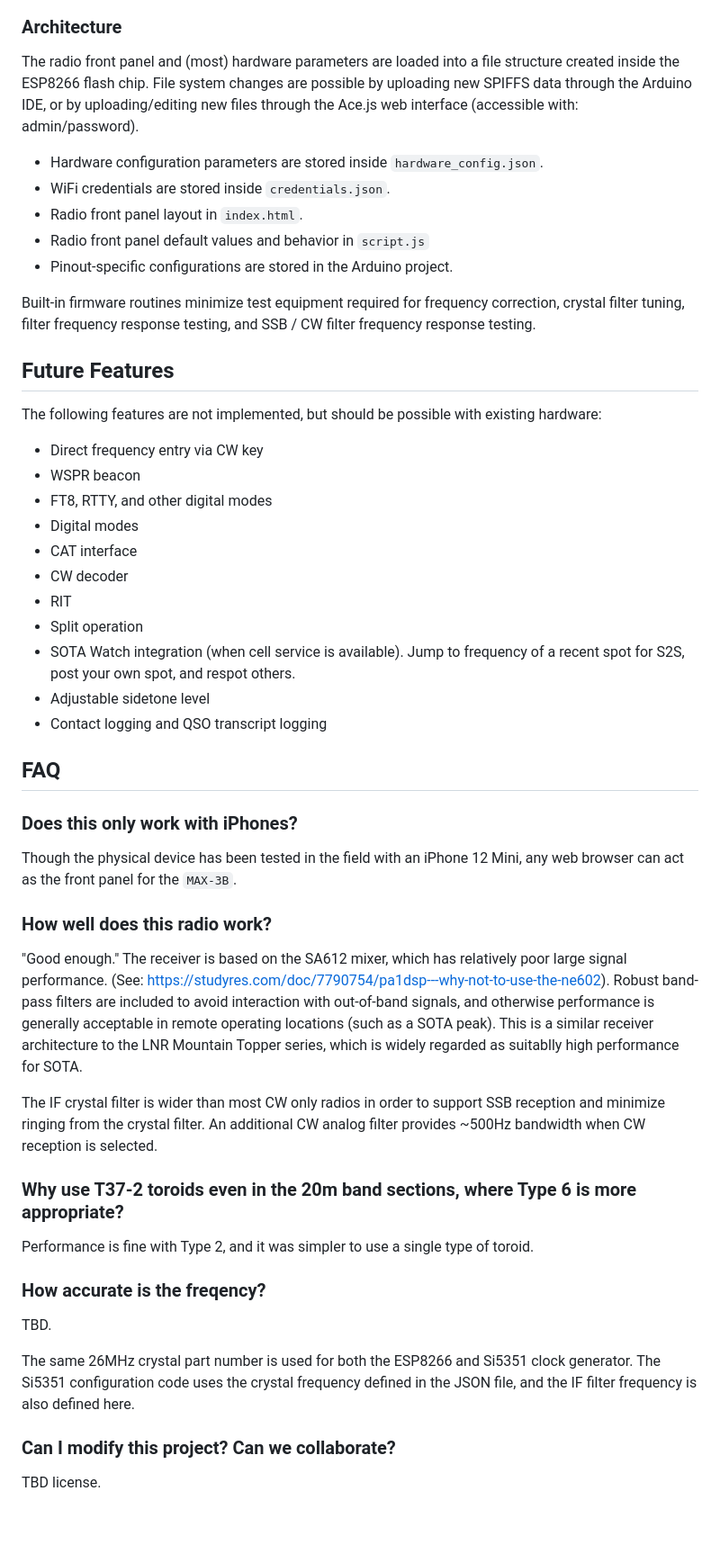
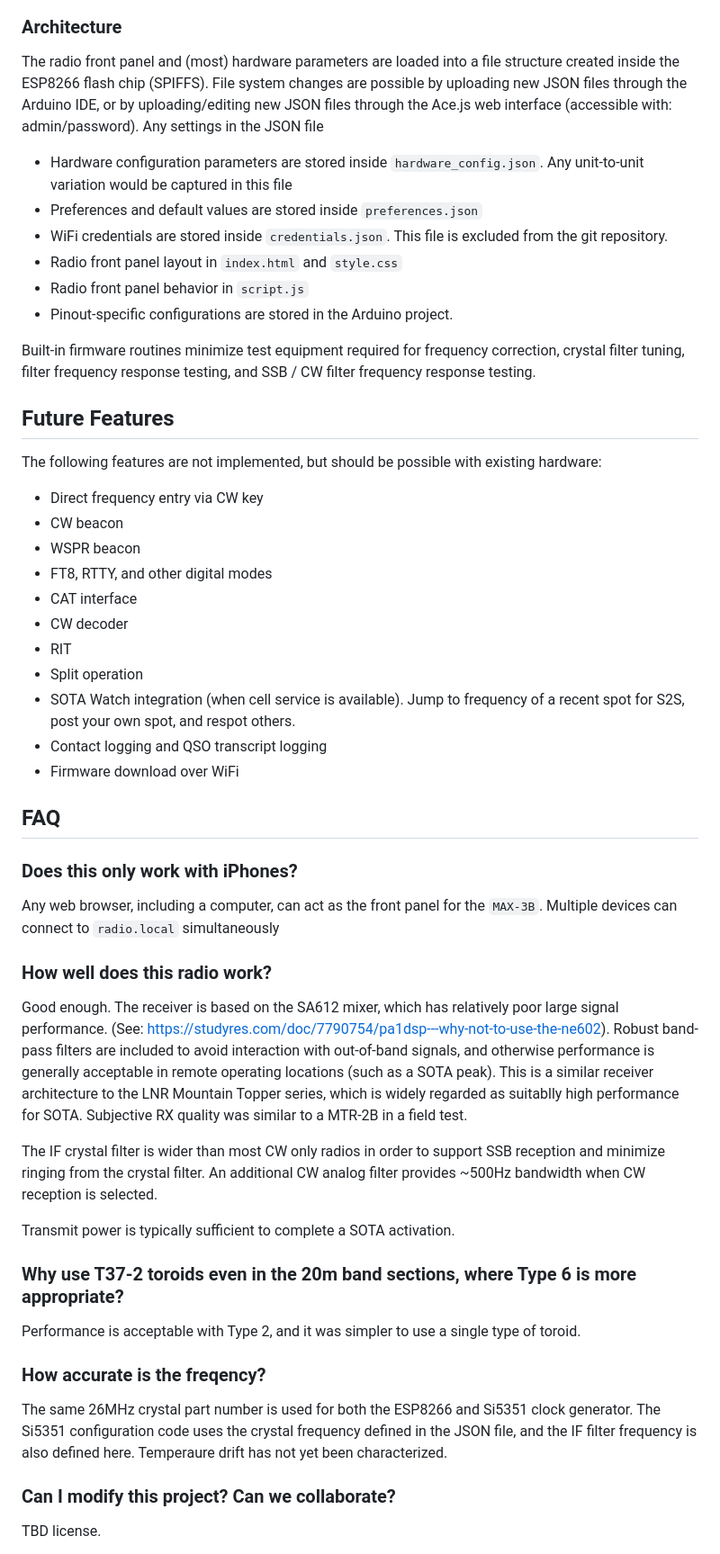
Before and after one commit to ki6syd/minimalist-amateur-xcvr, a Markdown page: README.md, the part around one of its changes. Shown at 90% size. Rendered like a GitHub page; blank space fills up the shorter version.

```diff
--- a/README.md
+++ b/README.md
@@ -69,12 +73,13 @@ The `MAX-3B` (**M**inimalist **A**mateur **X**cvr, **3** **B**and) is a bare-bon
 
 ### Architecture
 
-The radio front panel and (most) hardware parameters are loaded into a file structure created inside the ESP8266 flash chip. File system changes are possible by uploading new SPIFFS data through the Arduino IDE, or by uploading/editing new files through the Ace.js web interface (accessible with: admin/password).
+The radio front panel and (most) hardware parameters are loaded into a file structure created inside the ESP8266 flash chip (SPIFFS). File system changes are possible by uploading new JSON files through the Arduino IDE, or by uploading/editing new JSON files through the Ace.js web interface (accessible with: admin/password). Any settings in the JSON file
 
-* Hardware configuration parameters are stored inside `hardware_config.json`.
-* WiFi credentials are stored inside `credentials.json`.
-* Radio front panel layout in `index.html`.
-* Radio front panel default values and behavior in `script.js`
+* Hardware configuration parameters are stored inside `hardware_config.json`. Any unit-to-unit variation would be captured in this file
+* Preferences and default values are stored inside `preferences.json`
+* WiFi credentials are stored inside `credentials.json`. This file is excluded from the git repository.
+* Radio front panel layout in `index.html` and `style.css`
+* Radio front panel behavior in `script.js`
 * Pinout-specific configurations are stored in the Arduino project.
 
 Built-in firmware routines minimize test equipment required for frequency correction, crystal filter tuning, filter frequency response testing, and SSB / CW filter frequency response testing.
@@ -83,39 +88,38 @@ Built-in firmware routines minimize test equipment required for frequency correc
 
 The following features are not implemented, but should be possible with existing hardware:
 * Direct frequency entry via CW key
+* CW beacon
 * WSPR beacon
 * FT8, RTTY, and other digital modes
-* Digital modes
 * CAT interface
 * CW decoder
 * RIT
 * Split operation
 * SOTA Watch integration (when cell service is available). Jump to frequency of a recent spot for S2S, post your own spot, and respot others.
-* Adjustable sidetone level
 * Contact logging and QSO transcript logging
+* Firmware download over WiFi
 
 ## FAQ
 
 ### Does this only work with iPhones?
 
-Though the physical device has been tested in the field with an iPhone 12 Mini, any web browser can act as the front panel for the `MAX-3B`.
+Any web browser, including a computer, can act as the front panel for the `MAX-3B`. Multiple devices can connect to `radio.local` simultaneously
 
 ### How well does this radio work?
 
-"Good enough." The receiver is based on the SA612 mixer, which has relatively poor large signal performance. (See: https://studyres.com/doc/7790754/pa1dsp---why-not-to-use-the-ne602). Robust band-pass filters are included to avoid interaction with out-of-band signals, and otherwise performance is generally acceptable in remote operating locations (such as a SOTA peak). This is a similar receiver architecture to the LNR Mountain Topper series, which is widely regarded as suitablly high performance for SOTA.
+Good enough. The receiver is based on the SA612 mixer, which has relatively poor large signal performance. (See: https://studyres.com/doc/7790754/pa1dsp---why-not-to-use-the-ne602). Robust band-pass filters are included to avoid interaction with out-of-band signals, and otherwise performance is generally acceptable in remote operating locations (such as a SOTA peak). This is a similar receiver architecture to the LNR Mountain Topper series, which is widely regarded as suitablly high performance for SOTA. Subjective RX quality was similar to a MTR-2B in a field test.
 
 The IF crystal filter is wider than most CW only radios in order to support SSB reception and minimize ringing from the crystal filter. An additional CW analog filter provides ~500Hz bandwidth when CW reception is selected.
 
+Transmit power is typically sufficient to complete a SOTA activation.
 
 ### Why use T37-2 toroids even in the 20m band sections, where Type 6 is more appropriate?
 
-Performance is fine with Type 2, and it was simpler to use a single type of toroid.
+Performance is acceptable with Type 2, and it was simpler to use a single type of toroid.
 
 ### How accurate is the freqency?
 
-TBD.
-
-The same 26MHz crystal part number is used for both the ESP8266 and Si5351 clock generator. The Si5351 configuration code uses the crystal frequency defined in the JSON file, and the IF filter frequency is also defined here.
+The same 26MHz crystal part number is used for both the ESP8266 and Si5351 clock generator. The Si5351 configuration code uses the crystal frequency defined in the JSON file, and the IF filter frequency is also defined here.  Temperaure drift has not yet been characterized.
 
 ### Can I modify this project? Can we collaborate?
 
```
Also changed, not shown: other parts of README.md (+10 -2 lines).
